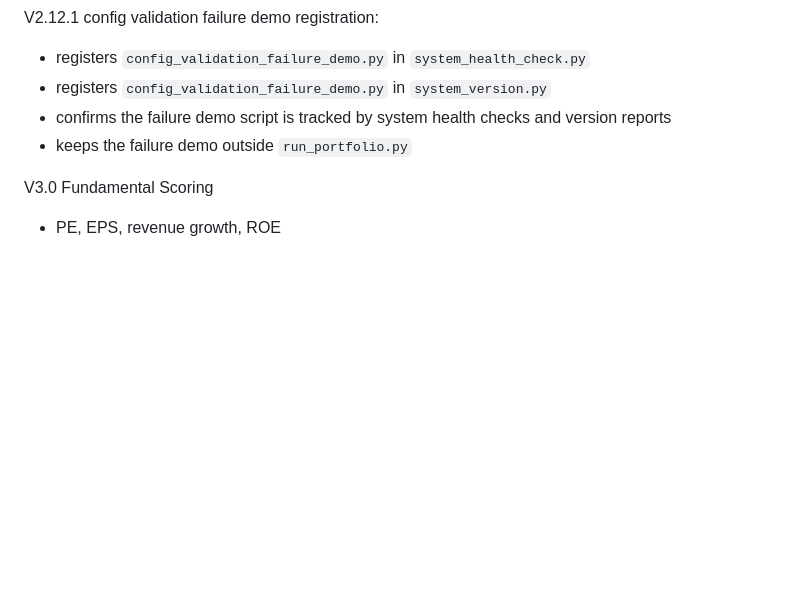
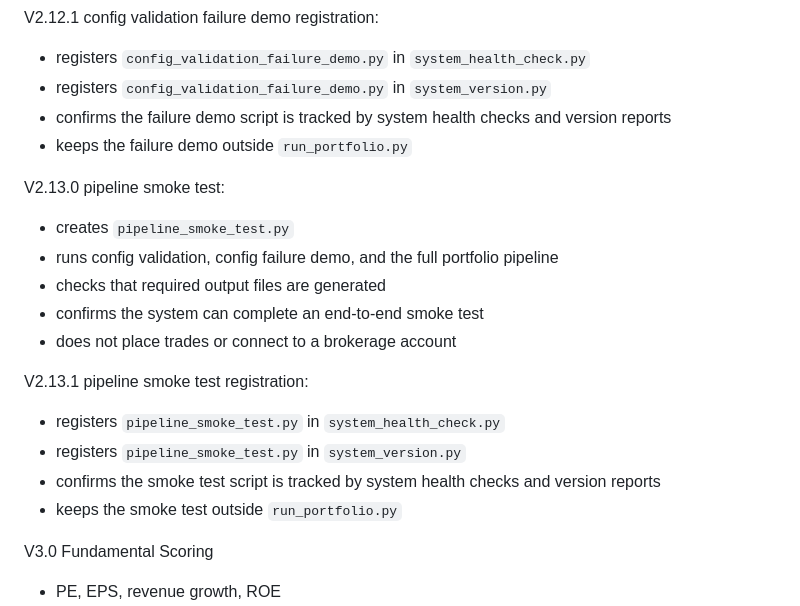
Before and after one commit to RobinFrank777/AI_investing, a Markdown page: README.md, the part around one of its changes. Drawn GitHub-style; blank space fills up the shorter version.

```diff
--- a/README.md
+++ b/README.md
@@ -701,6 +736,19 @@ V2.12.1 config validation failure demo registration:
 - confirms the failure demo script is tracked by system health checks and version reports
 - keeps the failure demo outside `run_portfolio.py`
 
+V2.13.0 pipeline smoke test:
+- creates `pipeline_smoke_test.py`
+- runs config validation, config failure demo, and the full portfolio pipeline
+- checks that required output files are generated
+- confirms the system can complete an end-to-end smoke test
+- does not place trades or connect to a brokerage account
+
+V2.13.1 pipeline smoke test registration:
+- registers `pipeline_smoke_test.py` in `system_health_check.py`
+- registers `pipeline_smoke_test.py` in `system_version.py`
+- confirms the smoke test script is tracked by system health checks and version reports
+- keeps the smoke test outside `run_portfolio.py`
+
 V3.0 Fundamental Scoring
 - PE, EPS, revenue growth, ROE
 - quality and valuation filters
```
Also changed, not shown: other parts of README.md (+35 -0 lines).
